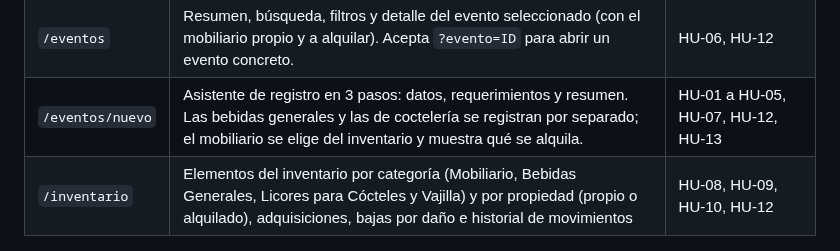
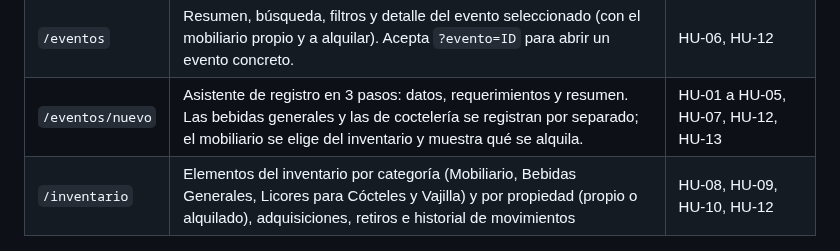
Before and after one commit to ColombianBlurryface/SIGEV, a Markdown page: frontend/README.md, the part around the change. GitHub-like rendering.

```diff
--- a/frontend/README.md
+++ b/frontend/README.md
@@ -68,7 +68,7 @@ Abre <http://localhost:5173> e inicia sesión con un usuario creado en el paso 1
 | `/login` | Inicio de sesión (sin registro público) | Login |
 | `/eventos` | Resumen, búsqueda, filtros y detalle del evento seleccionado (con el mobiliario propio y a alquilar). Acepta `?evento=ID` para abrir un evento concreto. | HU-06, HU-12 |
 | `/eventos/nuevo` | Asistente de registro en 3 pasos: datos, requerimientos y resumen. Las bebidas generales y las de coctelería se registran por separado; el mobiliario se elige del inventario y muestra qué se alquila. | HU-01 a HU-05, HU-07, HU-12, HU-13 |
-| `/inventario` | Elementos del inventario por categoría (Mobiliario, Bebidas Generales, Licores para Cócteles y Vajilla) y por propiedad (propio o alquilado), adquisiciones, bajas por daño e historial de movimientos | HU-08, HU-09, HU-10, HU-12 |
+| `/inventario` | Elementos del inventario por categoría (Mobiliario, Bebidas Generales, Licores para Cócteles y Vajilla) y por propiedad (propio o alquilado), adquisiciones, retiros e historial de movimientos | HU-08, HU-09, HU-10, HU-12 |
 
 ![Registro de evento, paso 2](../docs/imagenes/registro-paso2-alimentos.png)
 
```
Also changed, not shown: README.md (+4 -4 lines), backend/README.md (+3 -3 lines), docs/imagenes/inventario-baja.png (deleted), docs/imagenes/inventario-retiro.png (added), 10 other files.
